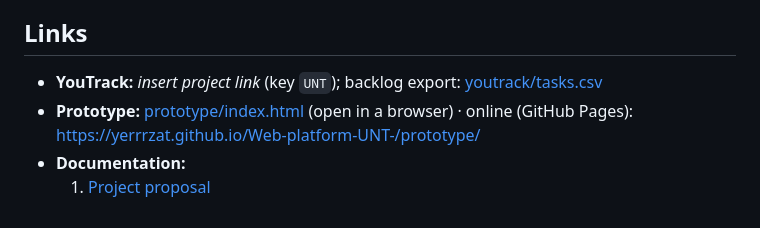
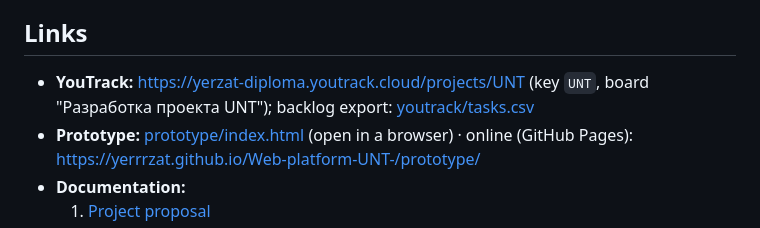
Before and after one commit to Yerrrzat/Web-platform-UNT-, a Markdown page: README.md, the part around the change. GitHub-like rendering.

Commit message:
UNT-13: Add YouTrack project links to README and PM plan

```diff
--- a/README.md
+++ b/README.md
@@ -40,7 +40,7 @@ No runnable application code yet; this is expected at this stage. Setup instruct
 Next.js (TypeScript) · PostgreSQL + Prisma · Auth.js · local payment aggregator (test mode) · Vitest + Playwright · GitHub Actions · Vercel + Neon/Supabase. Rationale: [docs/05](docs/05-technology-comparison.md).
 
 ## Links
-- **YouTrack:** _insert project link_ (key `UNT`); backlog export: [youtrack/tasks.csv](youtrack/tasks.csv)
+- **YouTrack:** https://yerzat-diploma.youtrack.cloud/projects/UNT (key `UNT`, board "Разработка проекта UNT"); backlog export: [youtrack/tasks.csv](youtrack/tasks.csv)
 - **Prototype:** [prototype/index.html](prototype/index.html) (open in a browser) · online (GitHub Pages): https://yerrrzat.github.io/Web-platform-UNT-/prototype/
 - **Documentation:**
   1. [Project proposal](docs/01-project-proposal.md)
```
Also changed, not shown: docs/10-project-management-and-risks.md (+1 -1 lines).
